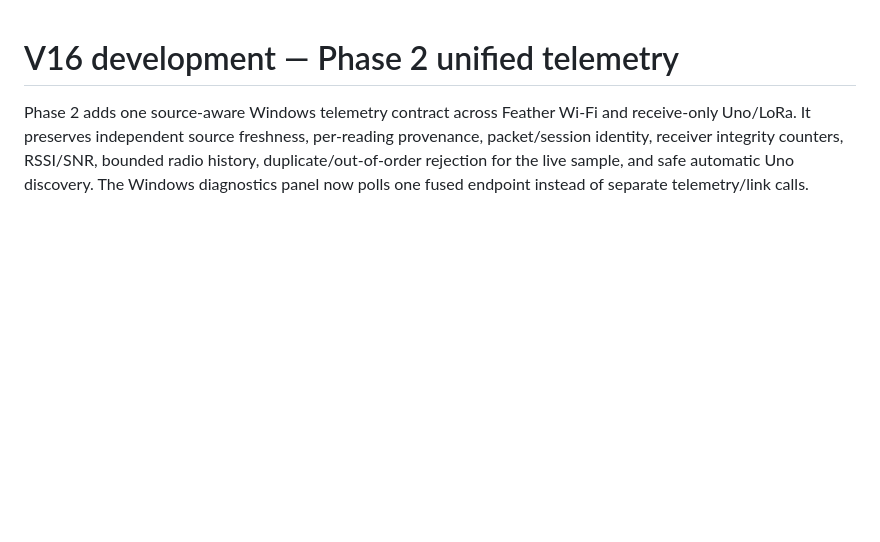
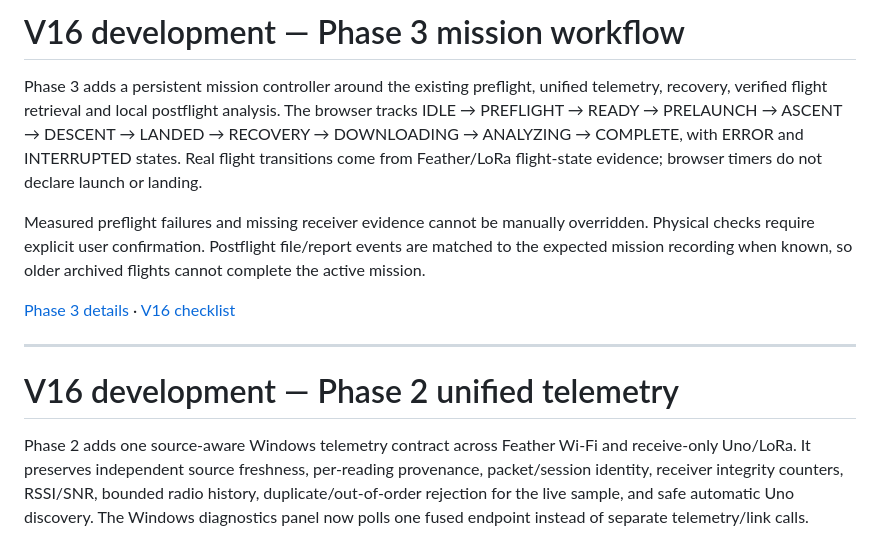
Before and after one commit to aidenjantzi1-ctrl/GREEN-ION, a Markdown page: VERSIONS.md, the part around the change. Rendered like a GitHub page; blank space fills up the shorter version.

Commit message:
V16 phase 3: add version entry

```diff
--- a/VERSIONS.md
+++ b/VERSIONS.md
@@ -1,3 +1,13 @@
+# V16 development — Phase 3 mission workflow
+
+Phase 3 adds a persistent mission controller around the existing preflight, unified telemetry, recovery, verified flight retrieval and local postflight analysis. The browser tracks IDLE → PREFLIGHT → READY → PRELAUNCH → ASCENT → DESCENT → LANDED → RECOVERY → DOWNLOADING → ANALYZING → COMPLETE, with ERROR and INTERRUPTED states. Real flight transitions come from Feather/LoRa flight-state evidence; browser timers do not declare launch or landing.
+
+Measured preflight failures and missing receiver evidence cannot be manually overridden. Physical checks require explicit user confirmation. Postflight file/report events are matched to the expected mission recording when known, so older archived flights cannot complete the active mission.
+
+[Phase 3 details](docs/V16_PHASE3_MISSION_WORKFLOW.md) · [V16 checklist](docs/V16_IMPLEMENTATION_CHECKLIST.md)
+
+---
+
 # V16 development — Phase 2 unified telemetry
 
 Phase 2 adds one source-aware Windows telemetry contract across Feather Wi-Fi and receive-only Uno/LoRa. It preserves independent source freshness, per-reading provenance, packet/session identity, receiver integrity counters, RSSI/SNR, bounded radio history, duplicate/out-of-order rejection for the live sample, and safe automatic Uno discovery. The Windows diagnostics panel now polls one fused endpoint instead of separate telemetry/link calls.
```
